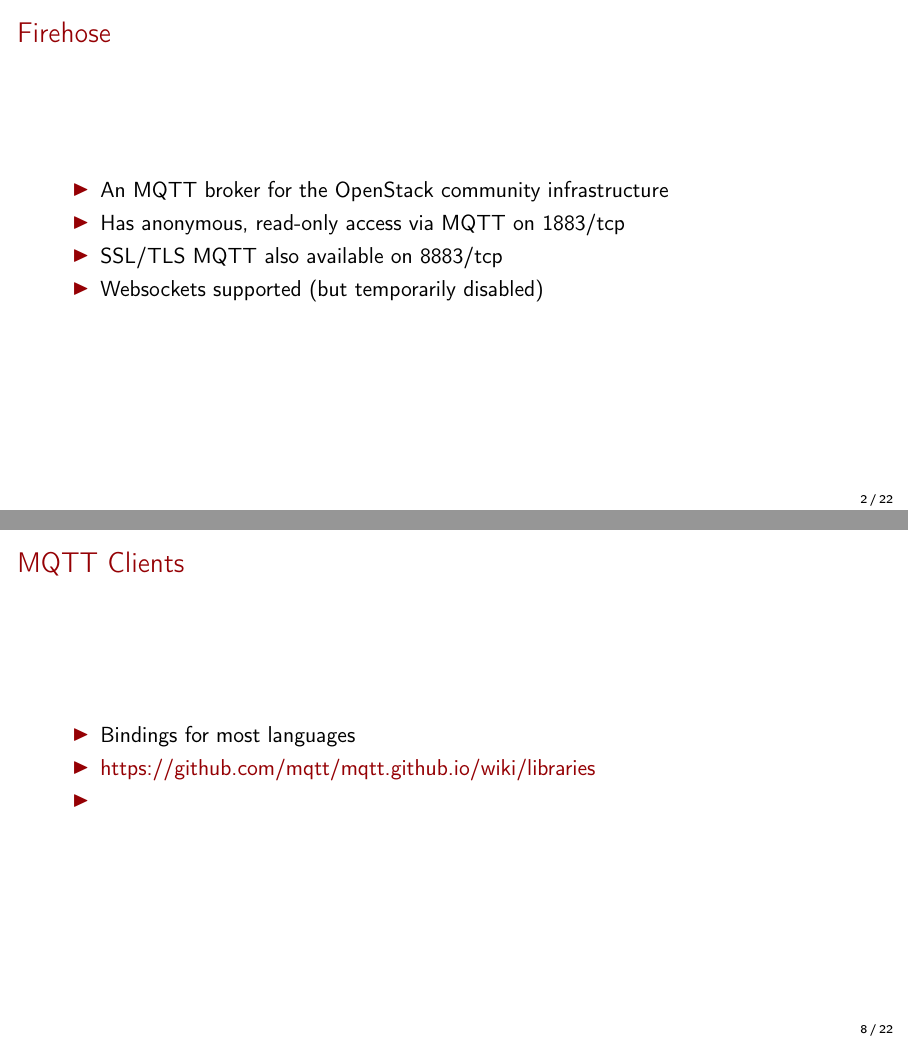
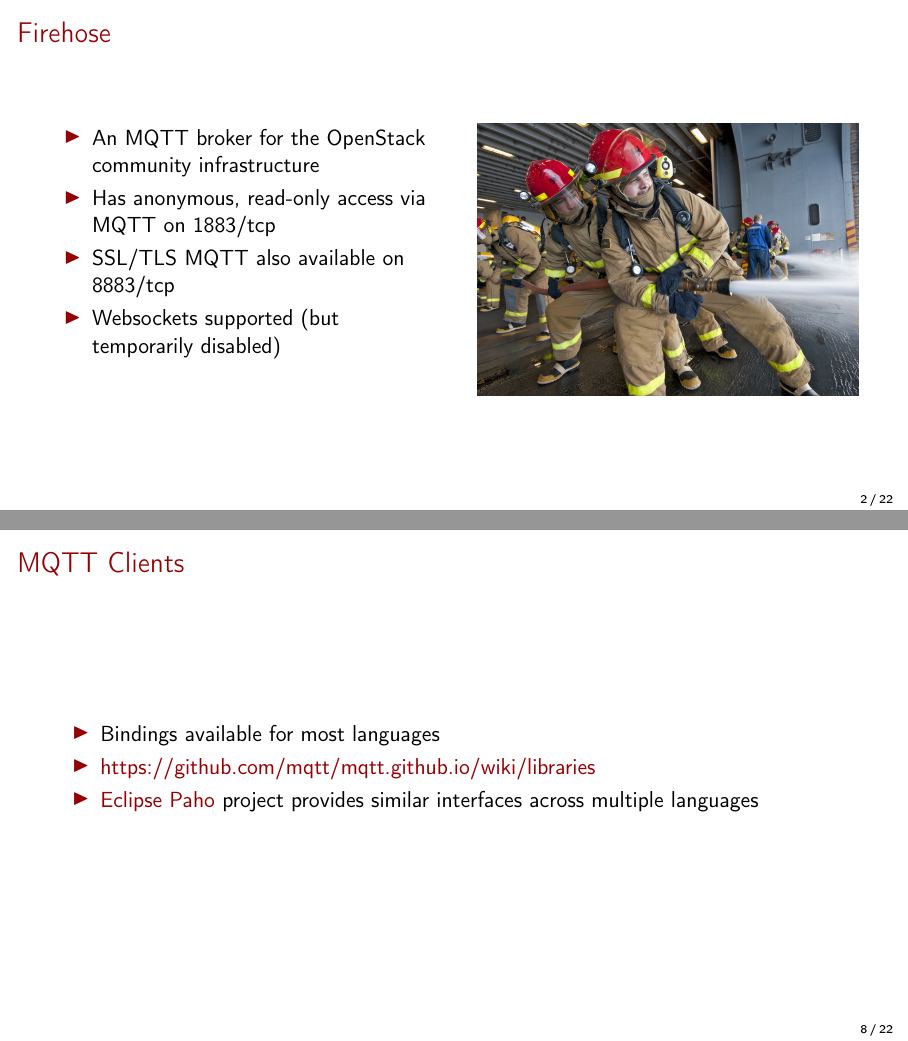
Before and after one commit to mtreinish/firehose, LaTeX slides (firehose.tex): pages 3 and 9 of 23, joined at a grey line. Compiled offline with pdfLaTeX.

Commit message:
Some small tweaks

```diff
--- a/firehose.tex
+++ b/firehose.tex
@@ -105,12 +105,19 @@
 \subsection{Firehose Introduction}
 \begin{frame}
 	\frametitle{Firehose}
+    \begin{columns}[T]
+        \begin{column}{.48\textwidth}
             \begin{itemize}
                 \item An MQTT broker for the OpenStack community infrastructure
                 \item Has anonymous, read-only access via MQTT on 1883/tcp
                 \item SSL/TLS MQTT also available on 8883/tcp
                 \item Websockets supported (but temporarily disabled)
             \end{itemize}
+        \end{column}
+        \begin{column}{.48\textwidth}
+            \includegraphics[width=\textwidth]{firehose.jpg}
+        \end{column}
+    \end{columns}
 \end{frame}
 
 \section{MQTT}
@@ -165,9 +172,9 @@
 \begin{frame}
     \frametitle{MQTT Clients}
     \begin{itemize}
-        \item Bindings for most languages
+        \item Bindings available for most languages
         \item \href{https://github.com/mqtt/mqtt.github.io/wiki/libraries}{https://github.com/mqtt/mqtt.github.io/wiki/libraries}
-        \item
+        \item \href{https://www.eclipse.org/paho/}{Eclipse Paho} project provides similar interfaces across multiple languages
     \end{itemize}
 \end{frame}
 
```
Also changed, not shown: firehose.jpg (added), firehose.pdf, firehose.tex (2 more changed lines). Lines whose indentation alone changed are shown as unchanged.
